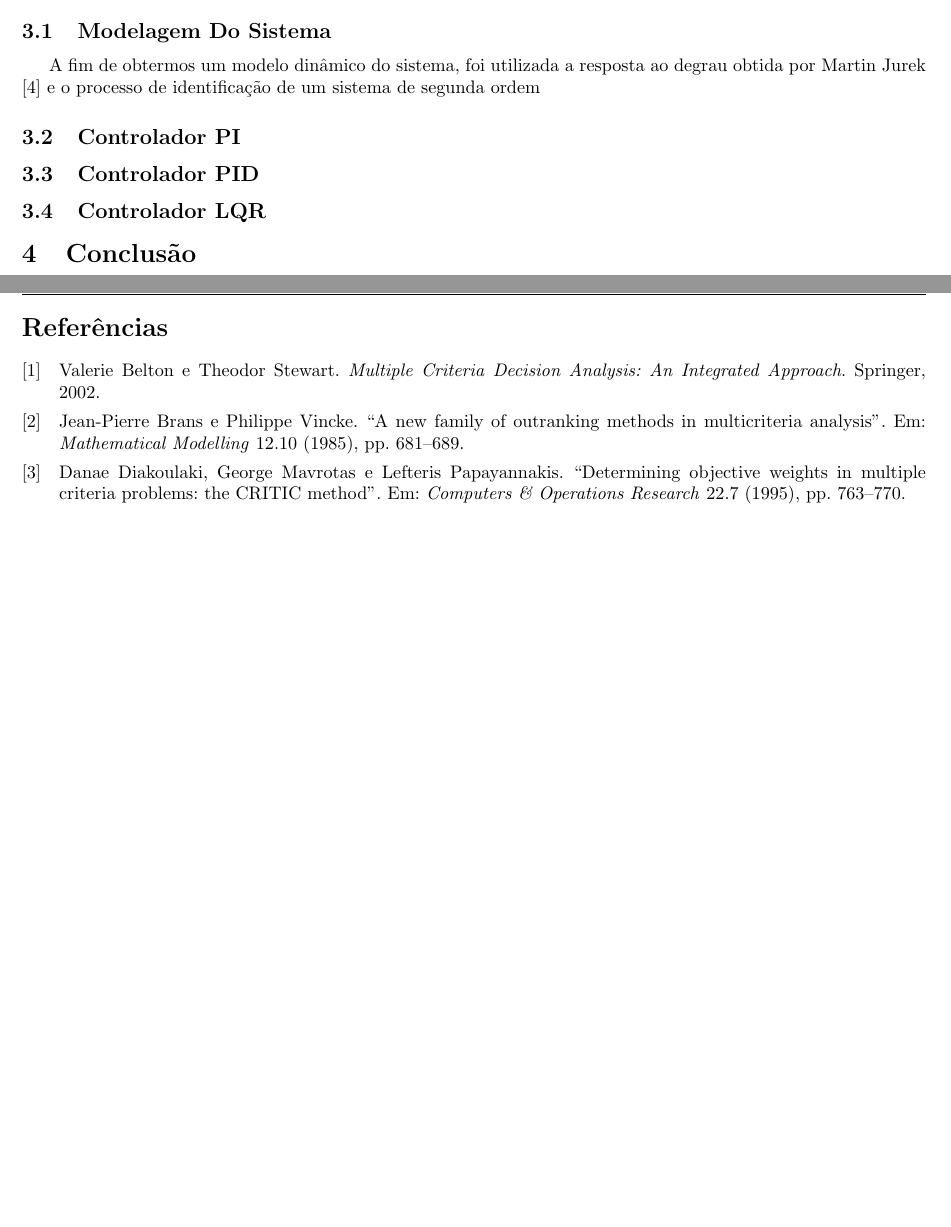
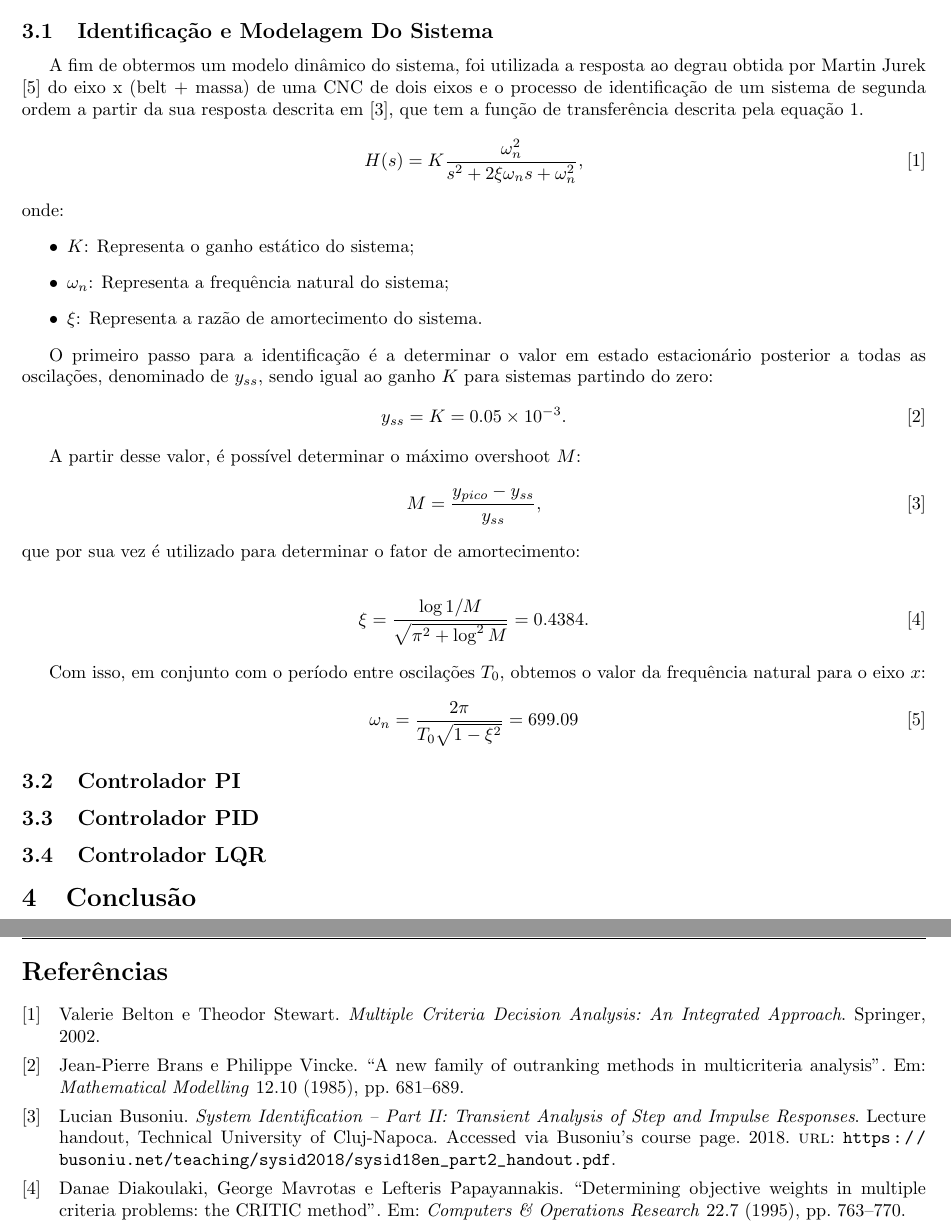
Before and after one commit to Pedro4064/IC---Tomada-de-Decis-o-Multicriterio-Controlador, a LaTeX document (main.tex): two parts of pages 4 and 5 of 5, joined at a grey line, cut so that both start at the same text, the shorter picture padded with empty space. Compiled offline with pdfLaTeX.

Commit message:
[IMPLEMENTED] belt+mass description

```diff
--- a/main.tex
+++ b/main.tex
@@ -197,9 +197,41 @@ controlador apresenta o melhor desempenho global para o sistema dinâmico de doi
 Nesta seção são apresentadas as etapas necessárias para identificar o sistema a partir da sua resposta ao degrau, o modelo simulink usado de base para as simulações e o tuning dos controladores PI,
 PID e LQR.
 
-\subsection{Modelagem Do Sistema}
-A fim de obtermos um modelo dinâmico do sistema, foi utilizada a resposta ao degrau obtida por Martin Jurek \cite{JurekWagnerova2019} e o processo de identificação de um sistema de
-segunda ordem
+\subsection{Identificação e Modelagem Do Sistema}
+A fim de obtermos um modelo dinâmico do sistema, foi utilizada a resposta ao degrau obtida por Martin Jurek \cite{JurekWagnerova2019} do eixo x (belt + massa) de uma CNC de dois eixos e o processo de identificação de um sistema de
+segunda ordem a partir da sua resposta descrita em \cite{Busoniu2018}, que tem a função de transferência descrita pela equação \ref{eq:sec_order_sys}.
+\begin{align}
+    H(s) = K\frac{\omega_n^2}{s^2 + 2\xi\omega_n s + \omega_n^2 },
+    \label{eq:sec_order_sys}
+\end{align}
+onde:
+\begin{itemize}
+    \item $K$: Representa o ganho estático do sistema;
+    \item $\omega_n$: Representa a frequência natural do sistema;
+    \item $\xi$: Representa a razão de amortecimento do sistema.
+\end{itemize}
+
+O primeiro passo para a identificação é a determinar o valor em estado estacionário posterior a todas as oscilações, denominado de $y_{ss}$, sendo igual ao ganho $K$ para sistemas partindo do zero:
+\begin{align}
+    y_{ss} = K = 0.05 \times 10^{-3}.
+\end{align}
+
+A partir desse valor, é possível determinar o máximo overshoot $M$:
+\begin{align}
+    M = \frac{y_{pico} - y_{ss}}{y_{ss}},
+\end{align}
+que por sua vez  é utilizado para determinar o fator de amortecimento:
+
+\begin{align}
+    \xi = \frac{\log 1/M}{\sqrt{\pi^2 + \log^2 M}} =  0.4384.
+\end{align}
+
+Com isso, em conjunto com o período entre oscilações $T_0$, obtemos o valor da frequência natural para o eixo $x$:
+\begin{align}
+    \omega_n = \frac{2\pi}{T_0\sqrt{1 - \xi^2}} = 699.09
+\end{align}
+
+
 \subsection{Controlador PI}
 \subsection{Controlador PID}
 \subsection{Controlador LQR}
```
Also changed, not shown: biblography.bib (+9 -0 lines).
